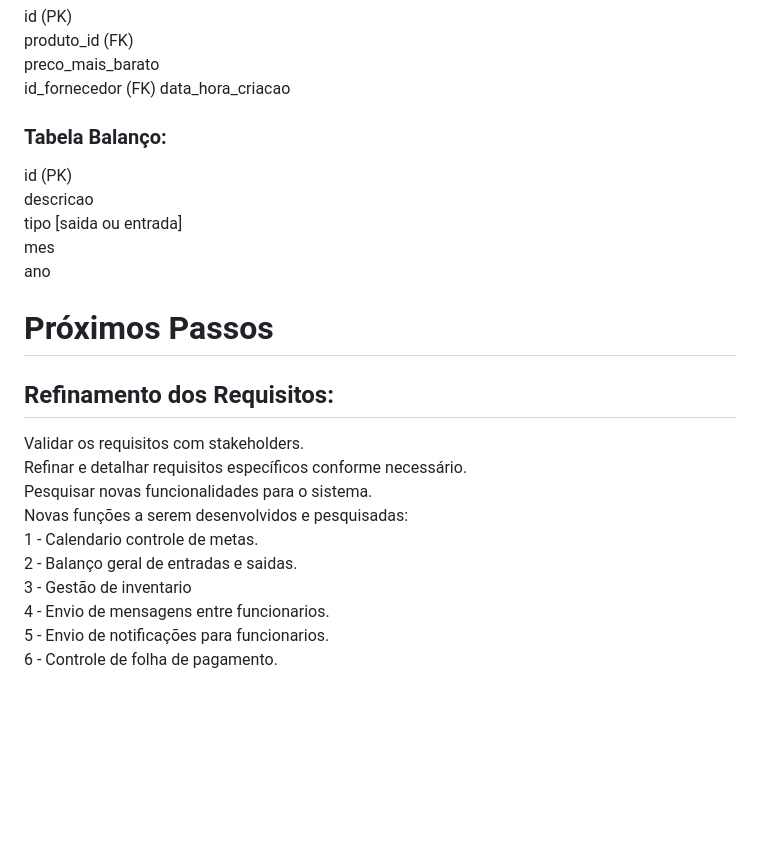
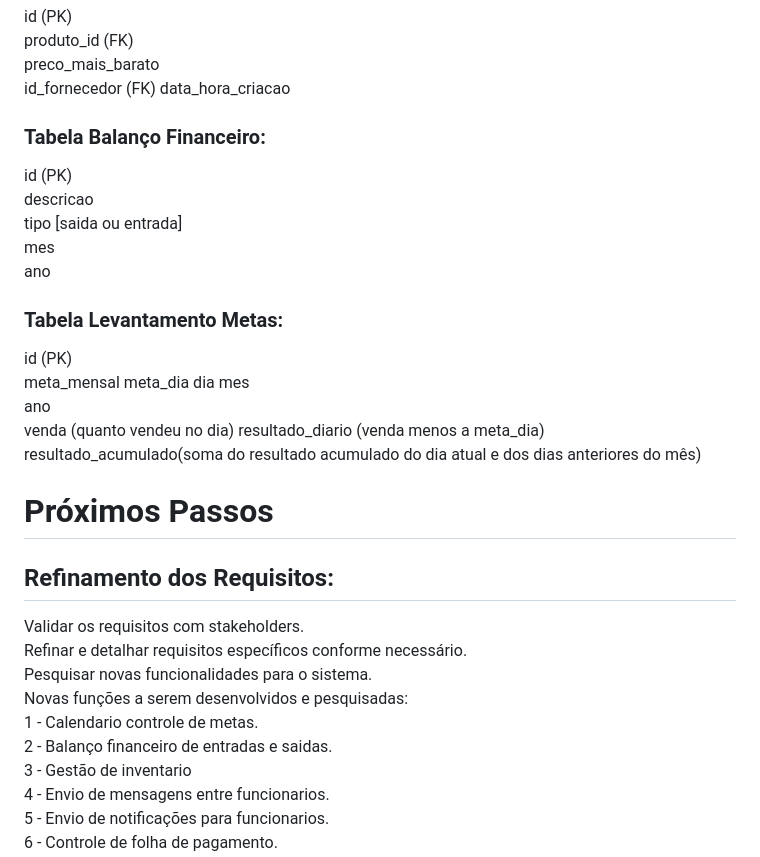
Before and after one commit to PatrickCaminhas/SimplifiqSystem, a Markdown page: LevantamentoDeRequisitos.md, the part around the change. Drawn GitHub-style; blank space fills up the shorter version.

Commit message:
tabela levantamento de metas

```diff
--- a/LevantamentoDeRequisitos.md
+++ b/LevantamentoDeRequisitos.md
@@ -135,12 +135,23 @@ preco_mais_barato
 id_fornecedor  (FK)
 data_hora_criacao
 
-### Tabela Balanço:
+### Tabela Balanço Financeiro:
 id (PK)
 descricao
 tipo [saida ou entrada]
 mes
 ano
+
+### Tabela Levantamento Metas:
+id (PK)
+meta_mensal
+meta_dia
+dia
+mes
+ano
+venda (quanto vendeu no dia)
+resultado_diario (venda menos a meta_dia)
+resultado_acumulado(soma do resultado acumulado do dia atual e dos dias anteriores do mês)
 
 # Próximos Passos
 ## Refinamento dos Requisitos:
@@ -150,7 +161,7 @@ Refinar e detalhar requisitos específicos conforme necessário.
 Pesquisar novas funcionalidades para o sistema.
 Novas funções a serem desenvolvidos e pesquisadas:
     1 - Calendario controle de metas.
-    2 - Balanço geral de entradas e saidas.
+    2 - Balanço financeiro de entradas e saidas.
     3 - Gestão de inventario
     4 - Envio de mensagens entre funcionarios.
     5 - Envio de notificações para funcionarios.
```
